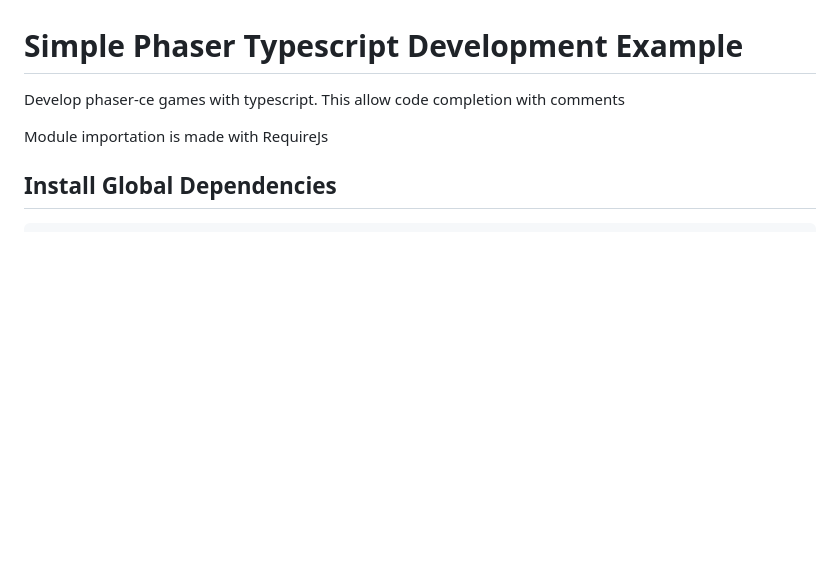
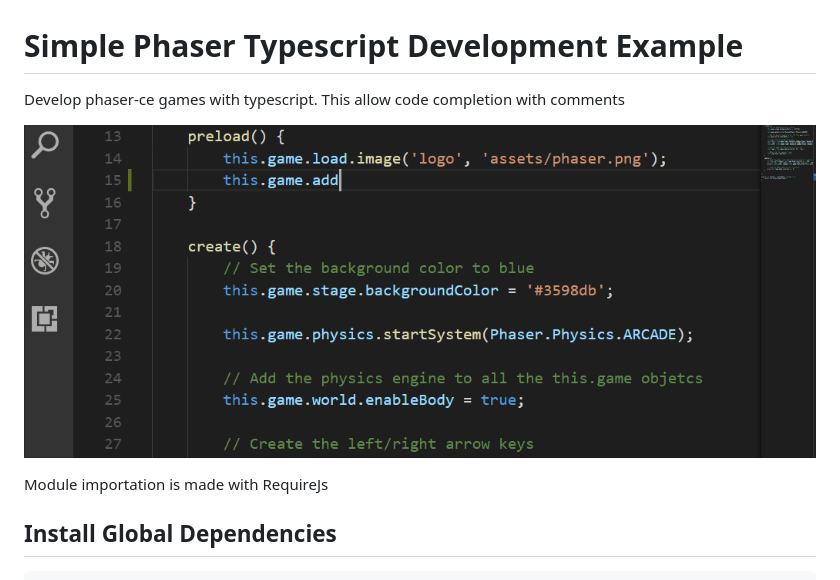
Before and after one commit to julien-riel/phaser-typescript, a Markdown page: readme.md, the part around the change. Rendered like a GitHub page; pictures changed too: doc/images/autocomplete.gif (added); blank space fills up the shorter version.

Commit message:
Add autocomplete gif

```diff
--- a/readme.md
+++ b/readme.md
@@ -1,6 +1,8 @@
 # Simple Phaser Typescript Development Example
 
 Develop phaser-ce games with typescript. This allow code completion with comments
+
+![screenshot](./doc/images/autocomplete.gif)
 
 Module importation is made with RequireJs
 
```
